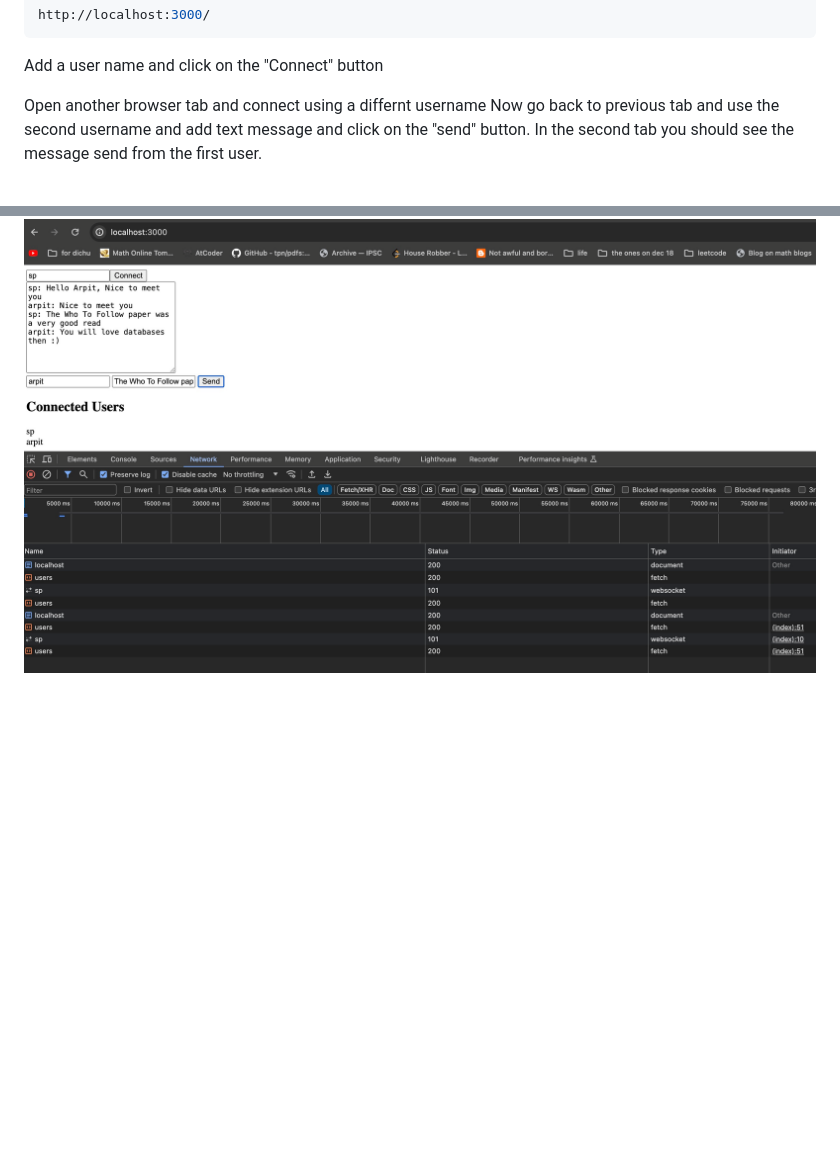
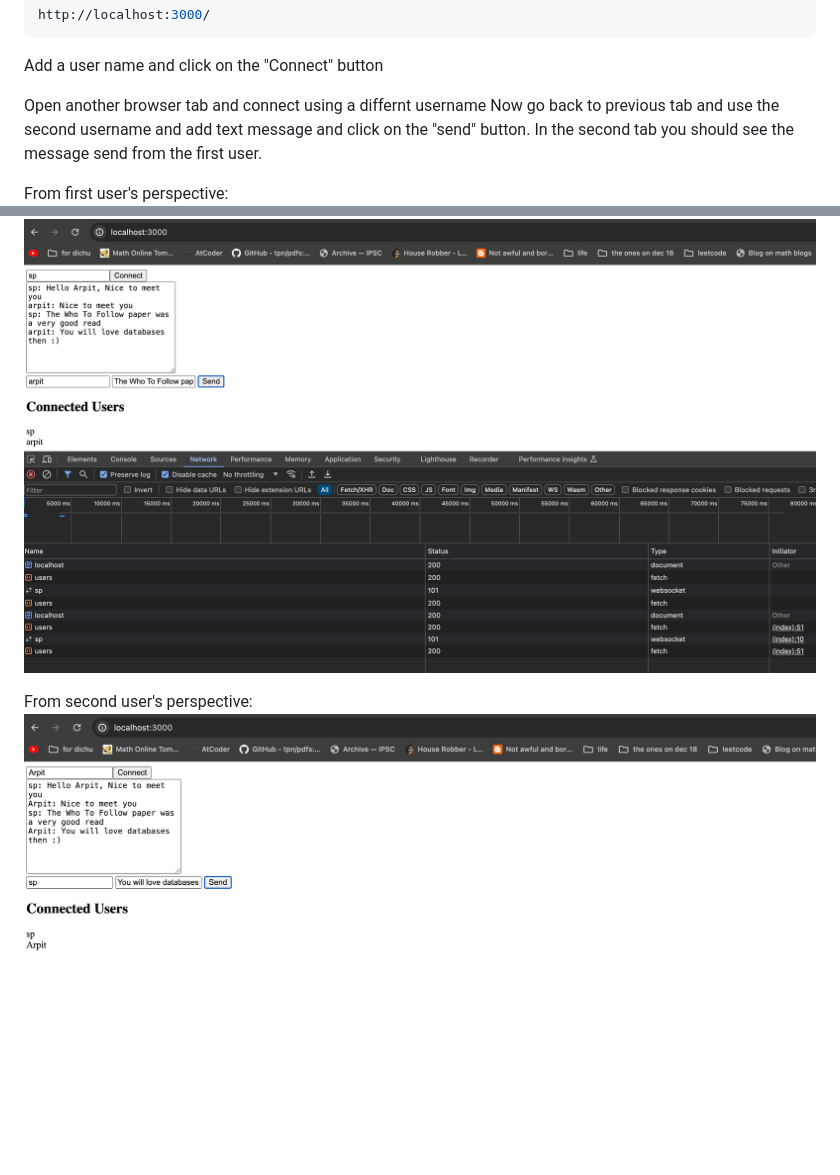
Before and after one commit to sreeprasad/slack-clone-sp, a Markdown page: README.md, 2 parts joined by grey strips. Rendered like a GitHub page; pictures changed too: screenshots/from_second_users_prespective.jpg (added); blank space fills up the shorter version.

```diff
--- a/README.md
+++ b/README.md
@@ -21,4 +21,8 @@ Now go back to previous tab and use the second username and add text message
 and click on the "send" button.
 In the second tab you should see the message send from the first user.
 
+From first user's perspective:
 ![slack clone inital](screenshots/slack_clone.jpg)
+
+From second user's perspective:
+![slack clone inital](screenshots/from_second_users_prespective.jpg)
```
